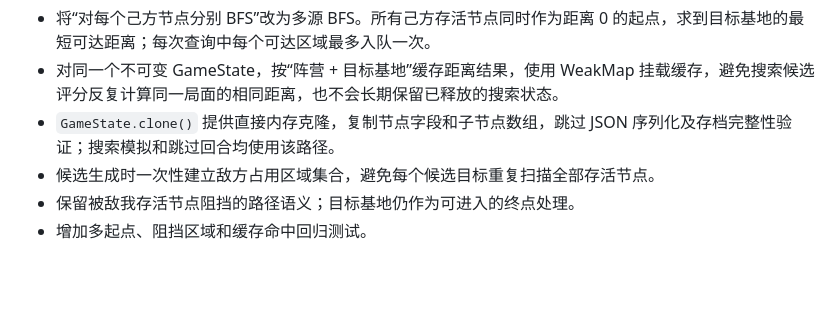
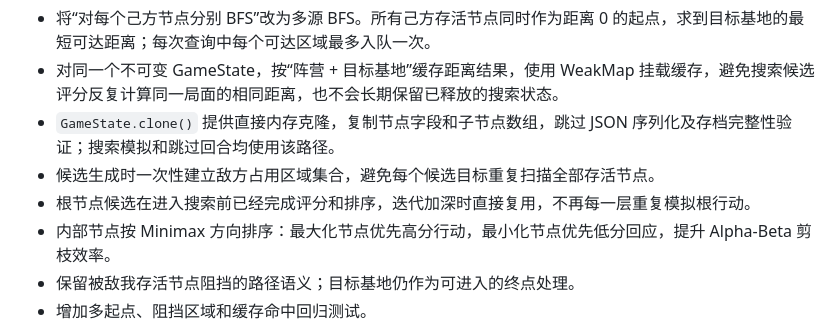
Before and after one commit to zshebjtzs/tree-grow-game, a Markdown page: docs/AI-F3-SEARCH-ENGINE.md, the part around the change. Rendered like a GitHub page; blank space fills up the shorter version.

Commit message:
docs(ai): document root reuse and minimizing move ordering

```diff
--- a/docs/AI-F3-SEARCH-ENGINE.md
+++ b/docs/AI-F3-SEARCH-ENGINE.md
@@ -37,6 +37,8 @@
 - 对同一个不可变 GameState，按“阵营 + 目标基地”缓存距离结果，使用 WeakMap 挂载缓存，避免搜索候选评分反复计算同一局面的相同距离，也不会长期保留已释放的搜索状态。
 - `GameState.clone()` 提供直接内存克隆，复制节点字段和子节点数组，跳过 JSON 序列化及存档完整性验证；搜索模拟和跳过回合均使用该路径。
 - 候选生成时一次性建立敌方占用区域集合，避免每个候选目标重复扫描全部存活节点。
+- 根节点候选在进入搜索前已经完成评分和排序，迭代加深时直接复用，不再每一层重复模拟根行动。
+- 内部节点按 Minimax 方向排序：最大化节点优先高分行动，最小化节点优先低分回应，提升 Alpha-Beta 剪枝效率。
 - 保留被敌我存活节点阻挡的路径语义；目标基地仍作为可进入的终点处理。
 - 增加多起点、阻挡区域和缓存命中回归测试。
 
```
